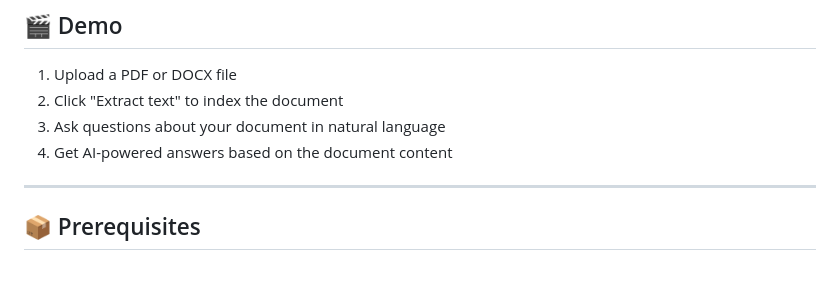
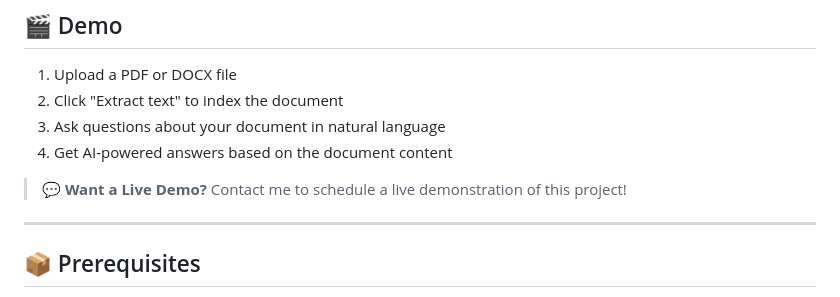
Before and after one commit to Aryak-Mohanty/ChatBot, a Markdown page: README.md, the part around the change. Rendered like a GitHub page; blank space fills up the shorter version.

```diff
--- a/README.md
+++ b/README.md
@@ -46,6 +46,8 @@ A fully offline, privacy-focused PDF and DOCX document chatbot powered by **Olla
 2. Click "Extract text" to index the document
 3. Ask questions about your document in natural language
 4. Get AI-powered answers based on the document content
+
+> 💬 **Want a Live Demo?** Contact me to schedule a live demonstration of this project!
 
 ---
 
```
